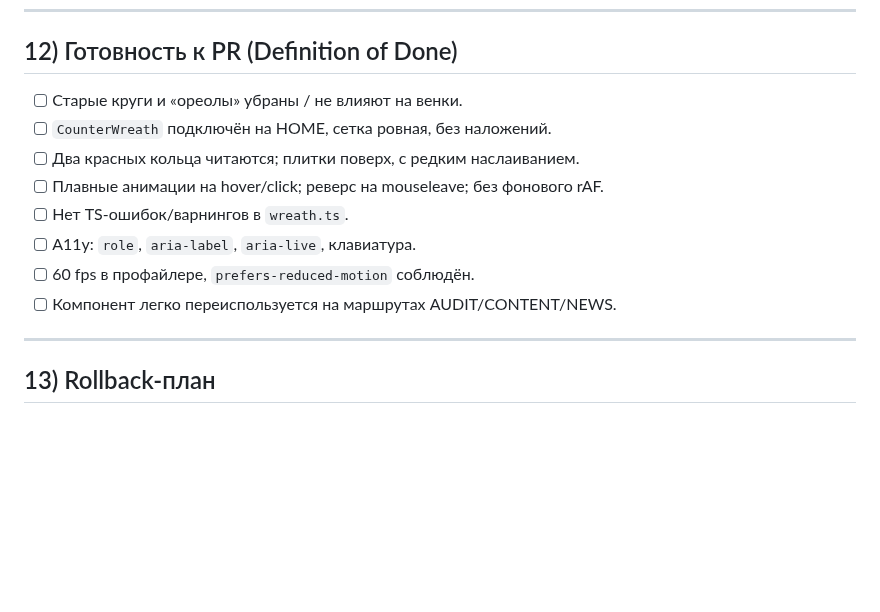
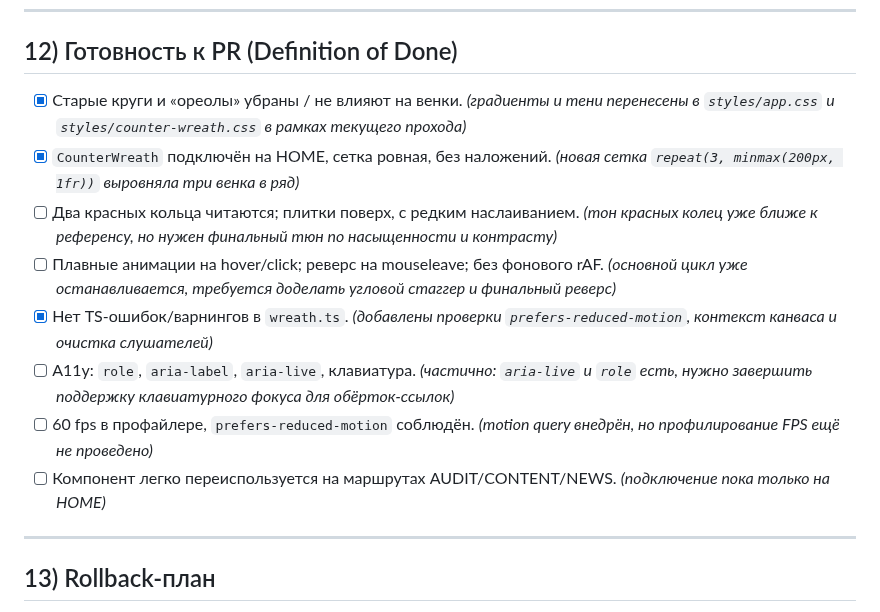
Before and after one commit to Endevor-VIK/AXIOM_DEMO_UI, a Markdown page: docs/ax-counter-wreath-integration.md, the part around one of its changes. Drawn GitHub-style; blank space fills up the shorter version.

```diff
--- a/docs/ax-counter-wreath-integration.md
+++ b/docs/ax-counter-wreath-integration.md
@@ -262,14 +262,14 @@ export default function CounterWreath({ value, label, size=220 }:{
 
 ## 12) Готовность к PR (Definition of Done)
 
-* [ ] Старые круги и «ореолы» убраны / не влияют на венки.
-* [ ] `CounterWreath` подключён на HOME, сетка ровная, без наложений.
-* [ ] Два красных кольца читаются; плитки поверх, с редким наслаиванием.
-* [ ] Плавные анимации на hover/click; реверс на mouseleave; без фонового rAF.
-* [ ] Нет TS-ошибок/варнингов в `wreath.ts`.
-* [ ] A11y: `role`, `aria-label`, `aria-live`, клавиатура.
-* [ ] 60 fps в профайлере, `prefers-reduced-motion` соблюдён.
-* [ ] Компонент легко переиспользуется на маршрутах AUDIT/CONTENT/NEWS.
+* [x] Старые круги и «ореолы» убраны / не влияют на венки. *(градиенты и тени перенесены в `styles/app.css` и `styles/counter-wreath.css` в рамках текущего прохода)*
+* [x] `CounterWreath` подключён на HOME, сетка ровная, без наложений. *(новая сетка `repeat(3, minmax(200px, 1fr))` выровняла три венка в ряд)*
+* [ ] Два красных кольца читаются; плитки поверх, с редким наслаиванием. *(тон красных колец уже ближе к референсу, но нужен финальный тюн по насыщенности и контрасту)*
+* [ ] Плавные анимации на hover/click; реверс на mouseleave; без фонового rAF. *(основной цикл уже останавливается, требуется доделать угловой стаггер и финальный реверс)*
+* [x] Нет TS-ошибок/варнингов в `wreath.ts`. *(добавлены проверки `prefers-reduced-motion`, контекст канваса и очистка слушателей)*
+* [ ] A11y: `role`, `aria-label`, `aria-live`, клавиатура. *(частично: `aria-live` и `role` есть, нужно завершить поддержку клавиатурного фокуса для обёрток-ссылок)*
+* [ ] 60 fps в профайлере, `prefers-reduced-motion` соблюдён. *(motion query внедрён, но профилирование FPS ещё не проведено)*
+* [ ] Компонент легко переиспользуется на маршрутах AUDIT/CONTENT/NEWS. *(подключение пока только на HOME)*
 
 ---
 
```
Also changed, not shown: other parts of docs/ax-counter-wreath-integration.md (+21 -0 lines).
